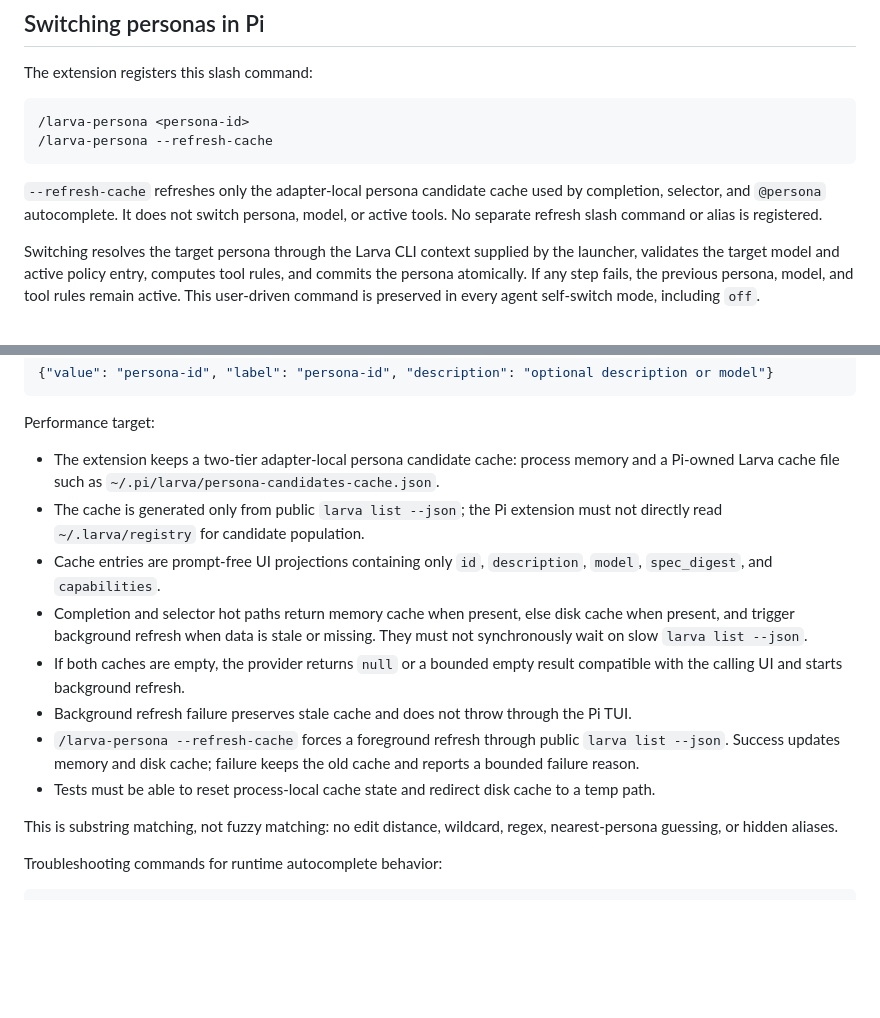
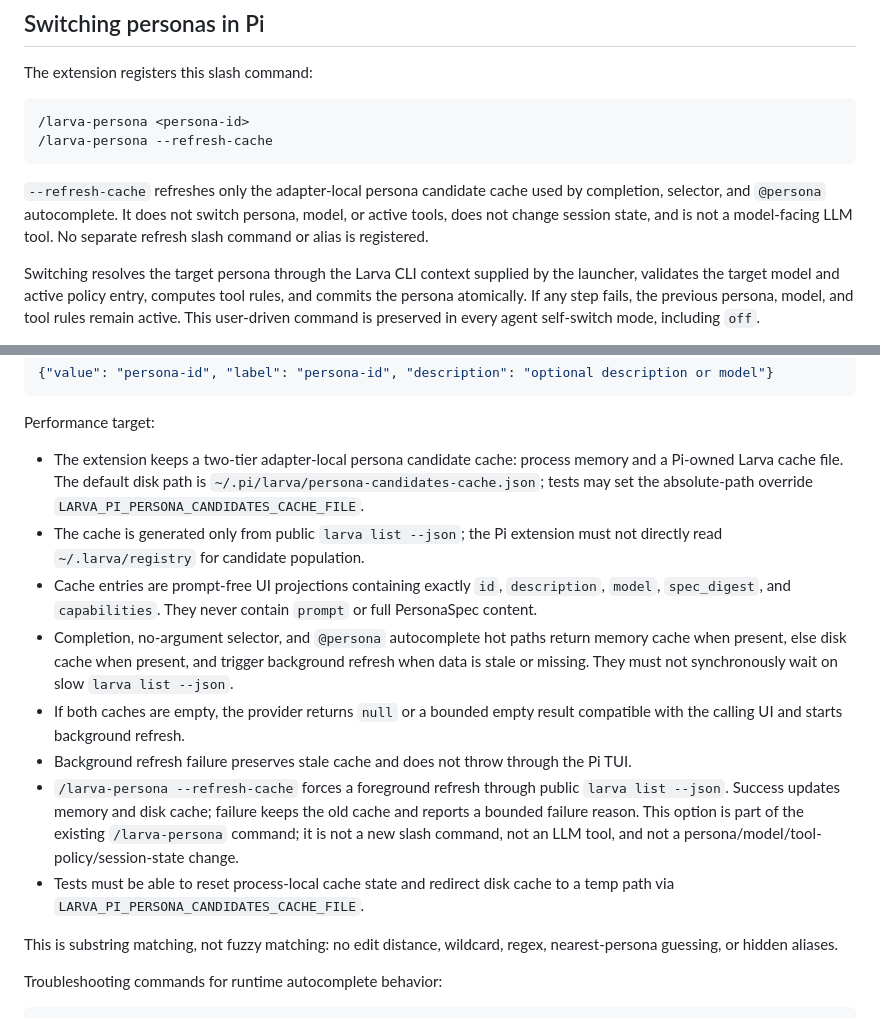
Before and after one commit to Tefx/larva, a Markdown page: contrib/pi-extension/README.md, 2 parts joined by grey strips. Rendered like a GitHub page; blank space fills up the shorter version.

Commit message:
docs: align Pi persona candidate cache

```diff
--- a/contrib/pi-extension/README.md
+++ b/contrib/pi-extension/README.md
@@ -236,7 +236,8 @@ The extension registers this slash command:
 
 `--refresh-cache` refreshes only the adapter-local persona candidate cache used
 by completion, selector, and `@persona` autocomplete. It does not switch persona,
-model, or active tools. No separate refresh slash command or alias is registered.
+model, or active tools, does not change session state, and is not a model-facing
+LLM tool. No separate refresh slash command or alias is registered.
 
 Switching resolves the target persona through the Larva CLI context supplied by
 the launcher, validates the target model and active policy entry, computes tool
@@ -444,24 +445,29 @@ Completion candidates have Pi's command item shape:
 Performance target:
 
 - The extension keeps a two-tier adapter-local persona candidate cache: process
-  memory and a Pi-owned Larva cache file such as
-  `~/.pi/larva/persona-candidates-cache.json`.
+  memory and a Pi-owned Larva cache file. The default disk path is
+  `~/.pi/larva/persona-candidates-cache.json`; tests may set the absolute-path
+  override `LARVA_PI_PERSONA_CANDIDATES_CACHE_FILE`.
 - The cache is generated only from public `larva list --json`; the Pi extension
   must not directly read `~/.larva/registry` for candidate population.
-- Cache entries are prompt-free UI projections containing only `id`,
-  `description`, `model`, `spec_digest`, and `capabilities`.
-- Completion and selector hot paths return memory cache when present, else disk
-  cache when present, and trigger background refresh when data is stale or
-  missing. They must not synchronously wait on slow `larva list --json`.
+- Cache entries are prompt-free UI projections containing exactly `id`,
+  `description`, `model`, `spec_digest`, and `capabilities`. They never contain
+  `prompt` or full PersonaSpec content.
+- Completion, no-argument selector, and `@persona` autocomplete hot paths return
+  memory cache when present, else disk cache when present, and trigger background
+  refresh when data is stale or missing. They must not synchronously wait on slow
+  `larva list --json`.
 - If both caches are empty, the provider returns `null` or a bounded empty result
   compatible with the calling UI and starts background refresh.
 - Background refresh failure preserves stale cache and does not throw through the
   Pi TUI.
 - `/larva-persona --refresh-cache` forces a foreground refresh through public
   `larva list --json`. Success updates memory and disk cache; failure keeps the
-  old cache and reports a bounded failure reason.
+  old cache and reports a bounded failure reason. This option is part of the
+  existing `/larva-persona` command; it is not a new slash command, not an LLM
+  tool, and not a persona/model/tool-policy/session-state change.
 - Tests must be able to reset process-local cache state and redirect disk cache
-  to a temp path.
+  to a temp path via `LARVA_PI_PERSONA_CANDIDATES_CACHE_FILE`.
 
 This is substring matching, not fuzzy matching: no edit distance, wildcard,
 regex, nearest-persona guessing, or hidden aliases.
```
Also changed, not shown: README.md (+13 -6 lines), design/pi-coding-agent-integration.md (+43 -30 lines).
